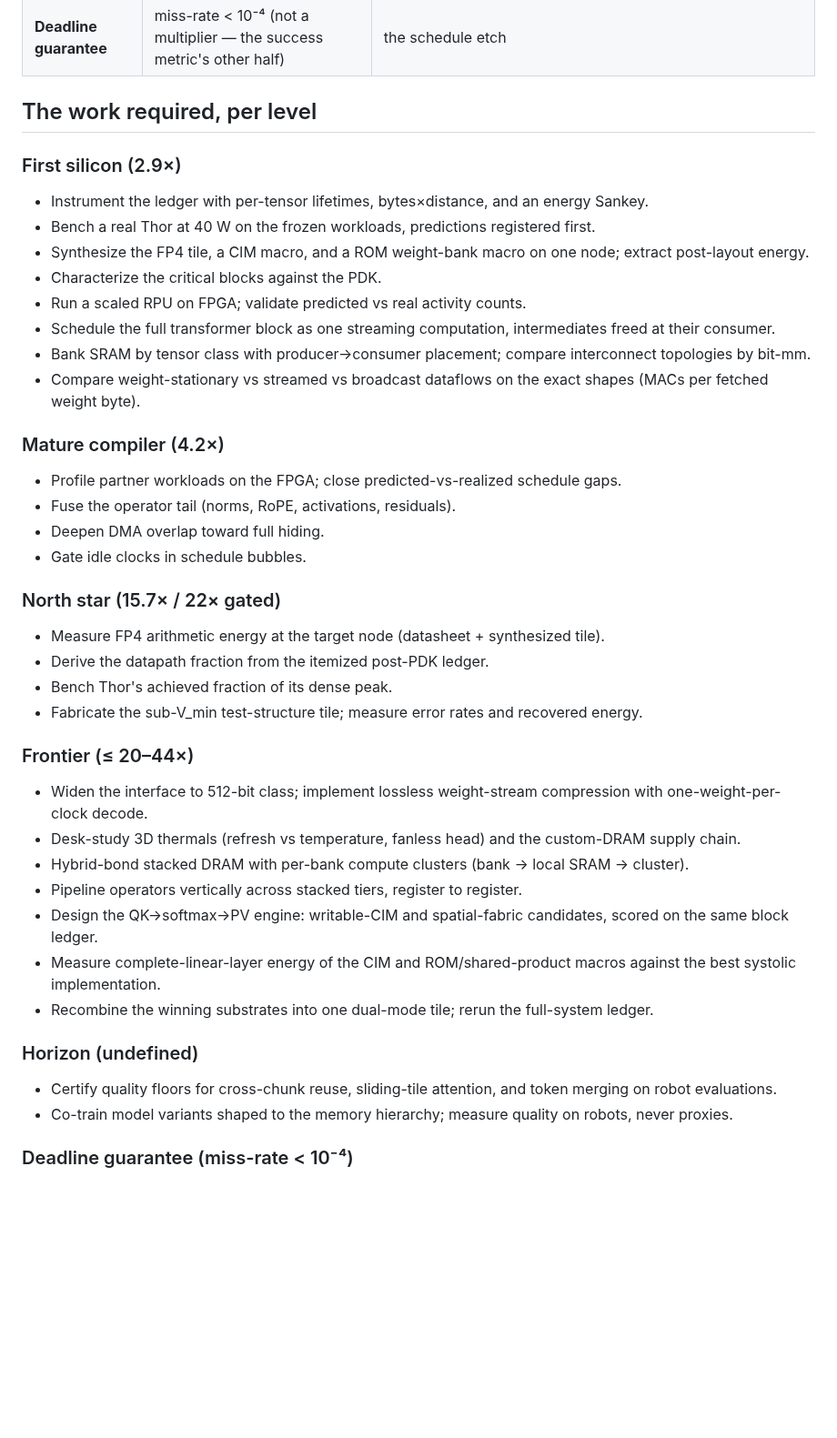
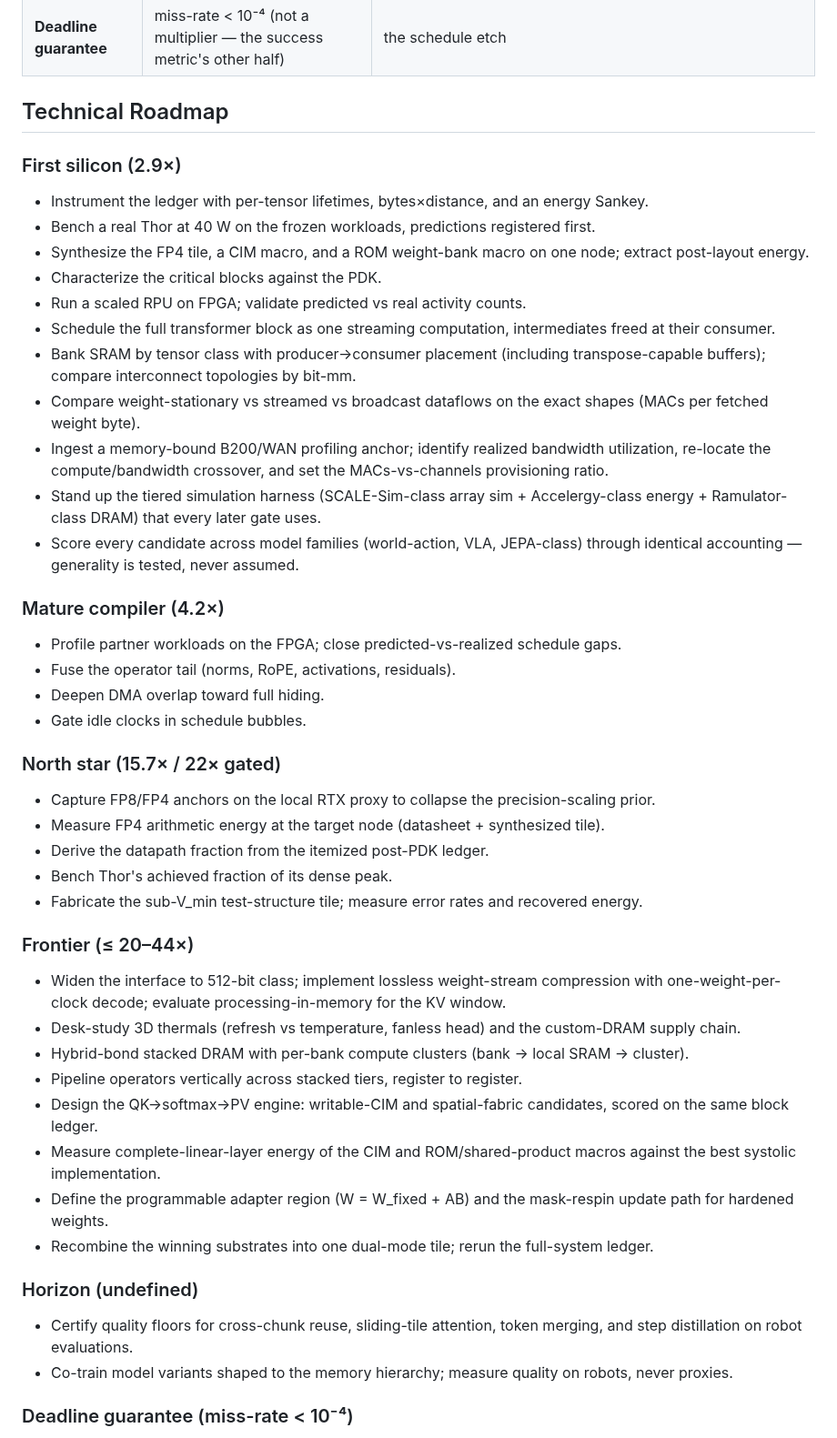
Before and after one commit to Council-of-Unicorns/public-website, a Markdown page: archive/PROGRAM.md, the part around the change. Shown at 91% size. GitHub-like rendering; blank space fills up the shorter version.

Commit message:
archive: PROGRAM.md technical roadmap
Co-Authored-By: Claude Fable 5 <noreply@anthropic.com>
Claude-Session: https://claude.ai/code/session_01GDBp8q5ZYNDR5p7h5y3bE3

```diff
--- a/archive/PROGRAM.md
+++ b/archive/PROGRAM.md
@@ -25,7 +25,7 @@ multiplied multipliers. Combined architectures are recomputed (S15/§22 discipli
 | **Horizon** | undefined | the model designed together with the silicon |
 | **Deadline guarantee** | miss-rate < 10⁻⁴ (not a multiplier — the success metric's other half) | the schedule etch |
 
-## The work required, per level
+## Technical Roadmap
 
 ### First silicon (2.9×)
 
@@ -37,10 +37,17 @@ multiplied multipliers. Combined architectures are recomputed (S15/§22 discipli
 - Run a scaled RPU on FPGA; validate predicted vs real activity counts.
 - Schedule the full transformer block as one streaming computation, intermediates freed
   at their consumer.
-- Bank SRAM by tensor class with producer→consumer placement; compare interconnect
-  topologies by bit-mm.
+- Bank SRAM by tensor class with producer→consumer placement (including
+  transpose-capable buffers); compare interconnect topologies by bit-mm.
 - Compare weight-stationary vs streamed vs broadcast dataflows on the exact shapes
   (MACs per fetched weight byte).
+- Ingest a memory-bound B200/WAN profiling anchor; identify realized bandwidth
+  utilization, re-locate the compute/bandwidth crossover, and set the MACs-vs-channels
+  provisioning ratio.
+- Stand up the tiered simulation harness (SCALE-Sim-class array sim + Accelergy-class
+  energy + Ramulator-class DRAM) that every later gate uses.
+- Score every candidate across model families (world-action, VLA, JEPA-class) through
+  identical accounting — generality is tested, never assumed.
 
 ### Mature compiler (4.2×)
 
@@ -51,6 +58,8 @@ multiplied multipliers. Combined architectures are recomputed (S15/§22 discipli
 
 ### North star (15.7× / 22× gated)
 
+- Capture FP8/FP4 anchors on the local RTX proxy to collapse the precision-scaling
+  prior.
 - Measure FP4 arithmetic energy at the target node (datasheet + synthesized tile).
 - Derive the datapath fraction from the itemized post-PDK ledger.
 - Bench Thor's achieved fraction of its dense peak.
@@ -59,7 +68,7 @@ multiplied multipliers. Combined architectures are recomputed (S15/§22 discipli
 ### Frontier (≤ 20–44×)
 
 - Widen the interface to 512-bit class; implement lossless weight-stream compression
-  with one-weight-per-clock decode.
+  with one-weight-per-clock decode; evaluate processing-in-memory for the KV window.
 - Desk-study 3D thermals (refresh vs temperature, fanless head) and the custom-DRAM
   supply chain.
 - Hybrid-bond stacked DRAM with per-bank compute clusters (bank → local SRAM → cluster).
@@ -68,12 +77,14 @@ multiplied multipliers. Combined architectures are recomputed (S15/§22 discipli
   on the same block ledger.
 - Measure complete-linear-layer energy of the CIM and ROM/shared-product macros against
   the best systolic implementation.
+- Define the programmable adapter region (W = W_fixed + AB) and the mask-respin update
+  path for hardened weights.
 - Recombine the winning substrates into one dual-mode tile; rerun the full-system ledger.
 
 ### Horizon (undefined)
 
-- Certify quality floors for cross-chunk reuse, sliding-tile attention, and token
-  merging on robot evaluations.
+- Certify quality floors for cross-chunk reuse, sliding-tile attention, token merging,
+  and step distillation on robot evaluations.
 - Co-train model variants shaped to the memory hierarchy; measure quality on robots,
   never proxies.
 
```
